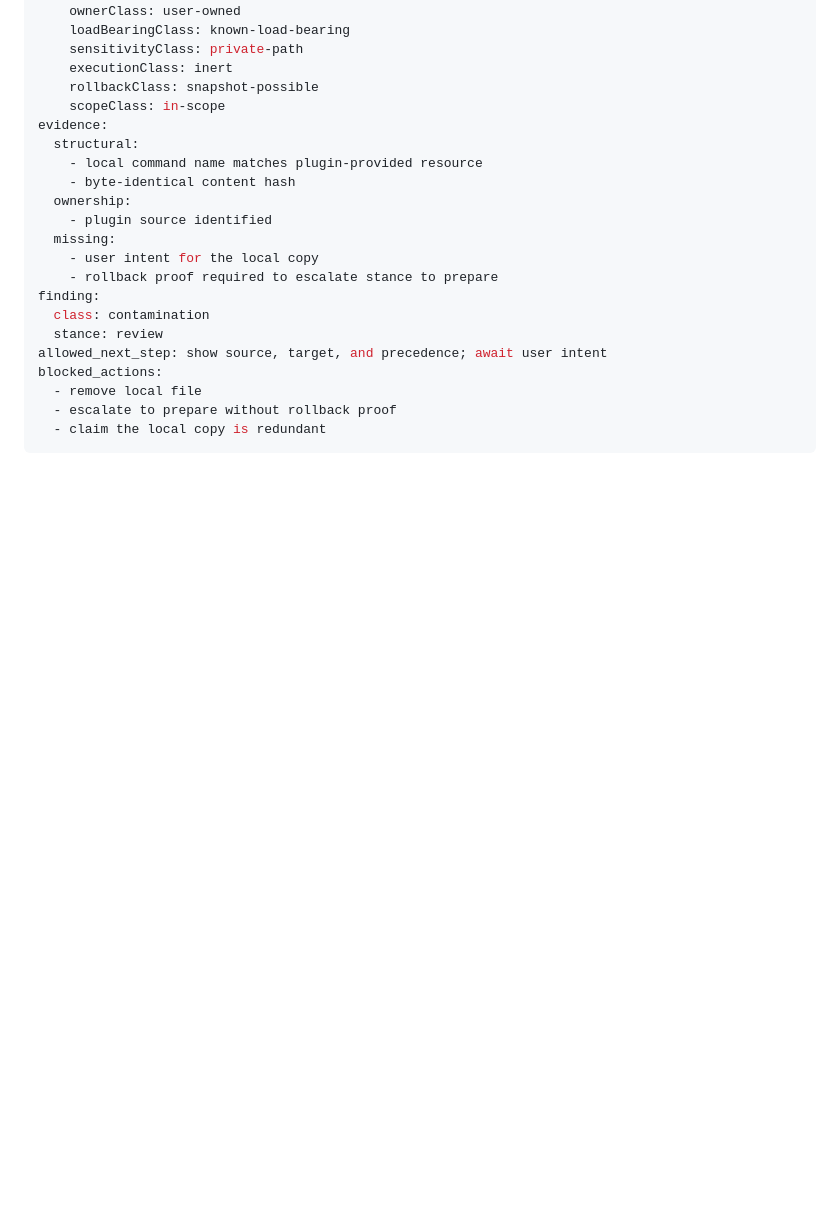
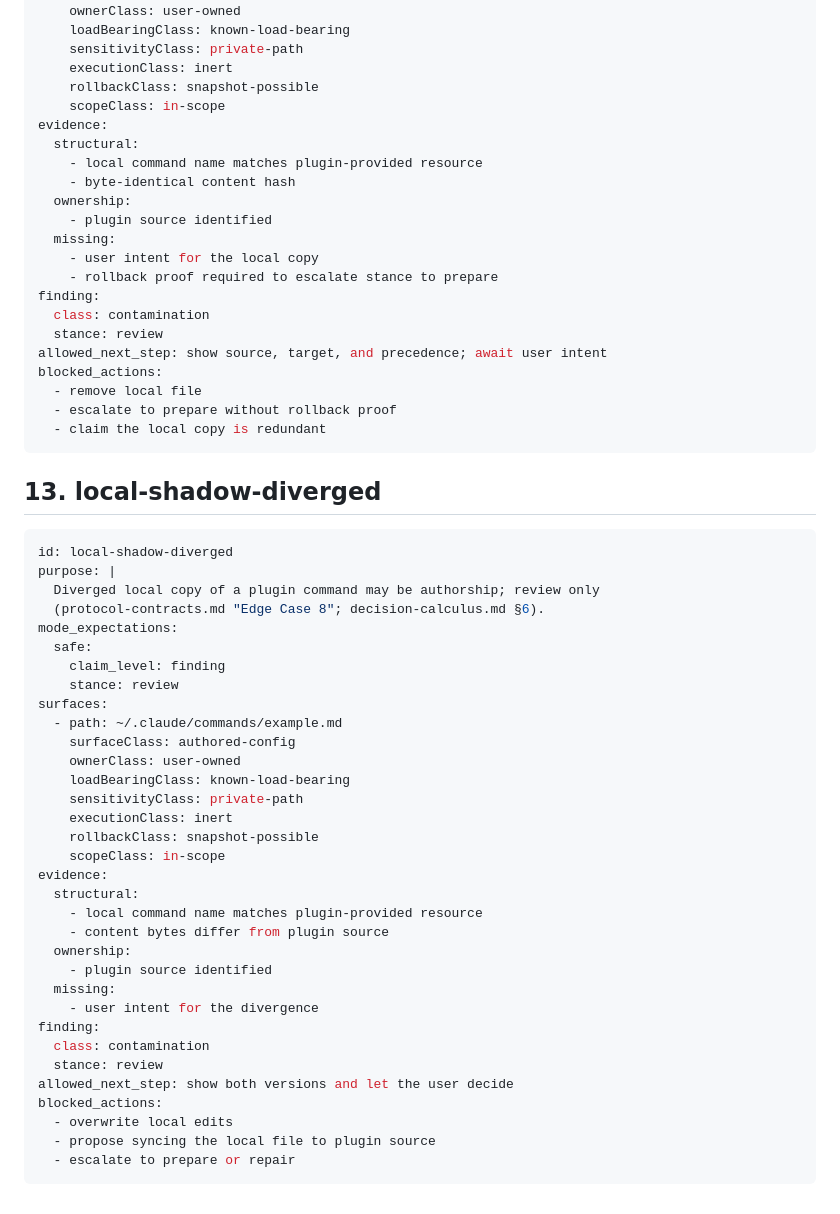
Before and after one commit to hemzaz/claude-housekeeper, a Markdown page: docs/acceptance-cards.md, the part around the change. Rendered like a GitHub page; blank space fills up the shorter version.

Commit message:
docs: add acceptance card 13 (local-shadow-diverged)
Detector registry.local_command_diverged; stance review.
Local divergence may be authorship; explicitly forbid overwriting
user edits per protocol-contracts.md Edge Case 8.

````diff
--- a/docs/acceptance-cards.md
+++ b/docs/acceptance-cards.md
@@ -400,3 +400,41 @@ blocked_actions:
   - escalate to prepare without rollback proof
   - claim the local copy is redundant
 ```
+
+## 13. local-shadow-diverged
+
+```yaml
+id: local-shadow-diverged
+purpose: |
+  Diverged local copy of a plugin command may be authorship; review only
+  (protocol-contracts.md "Edge Case 8"; decision-calculus.md §6).
+mode_expectations:
+  safe:
+    claim_level: finding
+    stance: review
+surfaces:
+  - path: ~/.claude/commands/example.md
+    surfaceClass: authored-config
+    ownerClass: user-owned
+    loadBearingClass: known-load-bearing
+    sensitivityClass: private-path
+    executionClass: inert
+    rollbackClass: snapshot-possible
+    scopeClass: in-scope
+evidence:
+  structural:
+    - local command name matches plugin-provided resource
+    - content bytes differ from plugin source
+  ownership:
+    - plugin source identified
+  missing:
+    - user intent for the divergence
+finding:
+  class: contamination
+  stance: review
+allowed_next_step: show both versions and let the user decide
+blocked_actions:
+  - overwrite local edits
+  - propose syncing the local file to plugin source
+  - escalate to prepare or repair
+```
````
